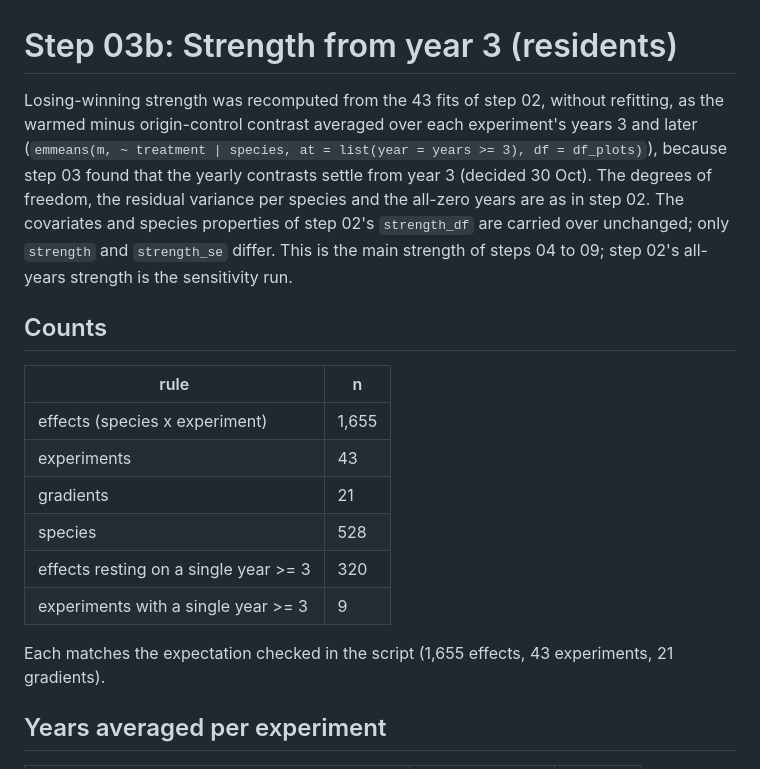
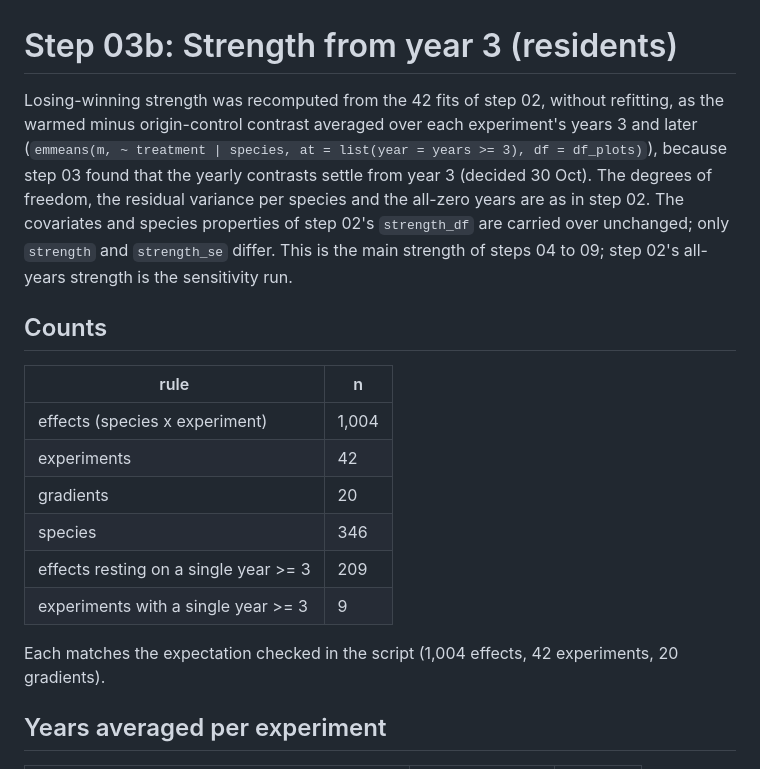
Before and after one commit to billurbektas/TransPlant_winners_losers, a Markdown page: reports/03b_strength_y3.md, the part around one of its changes. Drawn GitHub-style.

```diff
--- a/reports/03b_strength_y3.md
+++ b/reports/03b_strength_y3.md
@@ -1,19 +1,19 @@
 # Step 03b: Strength from year 3 (residents)
 
-Losing-winning strength was recomputed from the 43 fits of step 02, without refitting, as the warmed minus origin-control contrast averaged over each experiment's years 3 and later (`emmeans(m, ~ treatment | species, at = list(year = years >= 3), df = df_plots)`), because step 03 found that the yearly contrasts settle from year 3 (decided 30 Oct). The degrees of freedom, the residual variance per species and the all-zero years are as in step 02. The covariates and species properties of step 02's `strength_df` are carried over unchanged; only `strength` and `strength_se` differ. This is the main strength of steps 04 to 09; step 02's all-years strength is the sensitivity run.
+Losing-winning strength was recomputed from the 42 fits of step 02, without refitting, as the warmed minus origin-control contrast averaged over each experiment's years 3 and later (`emmeans(m, ~ treatment | species, at = list(year = years >= 3), df = df_plots)`), because step 03 found that the yearly contrasts settle from year 3 (decided 30 Oct). The degrees of freedom, the residual variance per species and the all-zero years are as in step 02. The covariates and species properties of step 02's `strength_df` are carried over unchanged; only `strength` and `strength_se` differ. This is the main strength of steps 04 to 09; step 02's all-years strength is the sensitivity run.
 
 ## Counts
 
 | rule | n |
 | --- | --- |
-| effects (species x experiment) | 1,655 |
-| experiments | 43 |
-| gradients | 21 |
-| species | 528 |
-| effects resting on a single year >= 3 | 320 |
+| effects (species x experiment) | 1,004 |
+| experiments | 42 |
+| gradients | 20 |
+| species | 346 |
+| effects resting on a single year >= 3 | 209 |
 | experiments with a single year >= 3 | 9 |
 
-Each matches the expectation checked in the script (1,655 effects, 43 experiments, 21 gradients).
+Each matches the expectation checked in the script (1,004 effects, 42 experiments, 20 gradients).
 
 ## Years averaged per experiment
 
```
Also changed, not shown: other parts of reports/03b_strength_y3.md (+7 -9 lines), figures/diagnostics/03b_strength_y3.png, 2 other files.
